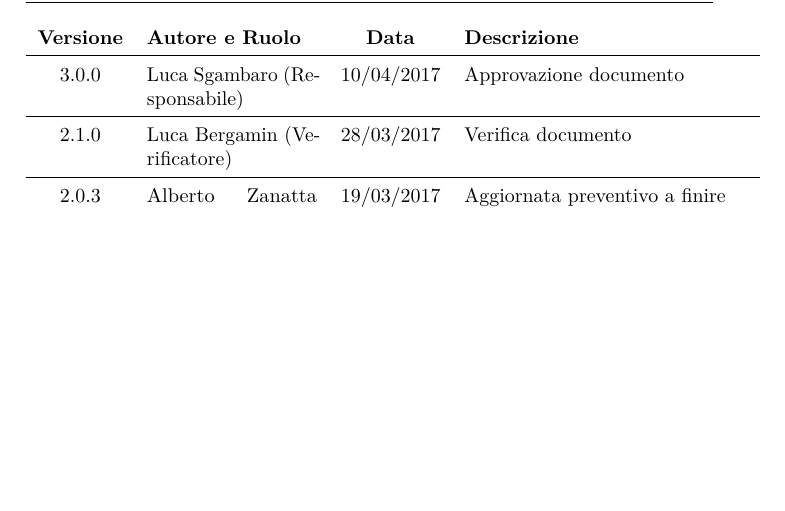
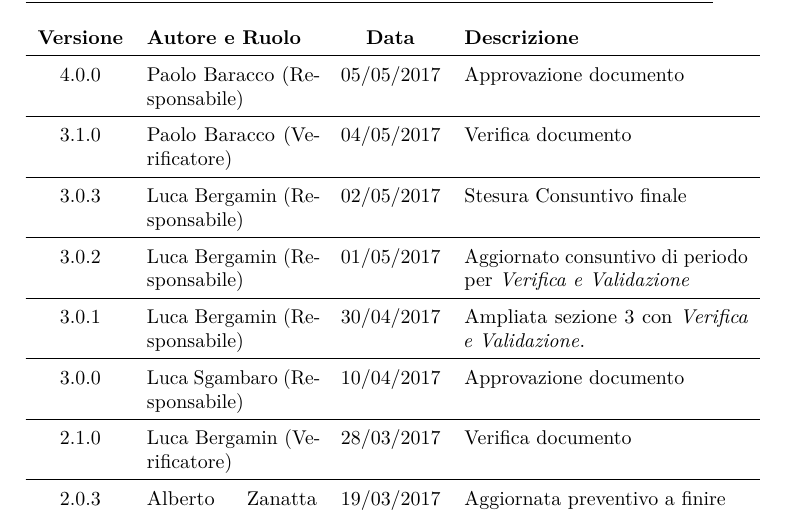
Before and after one commit to hivex-unipd/swedesigner-doc, a LaTeX document (Esterni/Piano_di_progetto/Piano_di_progetto_3_0_0.tex, which reads Esterni/Piano_di_progetto/diario.tex): part of page 2 of 86, cut so that both start at the same text, the shorter picture padded with empty space. Compiled offline with pdfLaTeX.

Commit message:
diario (woo miracolo) (no dai, spero vada bene, sennò ditemi)

```diff
--- a/Esterni/Piano_di_progetto/diario.tex
+++ b/Esterni/Piano_di_progetto/diario.tex
@@ -2,6 +2,18 @@
 % da includere con \include{diario}
 
 \begin{diario}
+
+	4.0.0 & {\PB} (Responsabile) & 05/05/2017 & Approvazione documento \\ \hline
+
+	3.1.0 & {\PB} (Verificatore) & 04/05/2017 & Verifica documento \\ \hline
+
+	3.0.3 & {\LB} (Responsabile) & 02/05/2017 & Stesura Consuntivo finale \\ \hline
+
+	3.0.2 & {\LB} (Responsabile) & 01/05/2017 & Aggiornato consuntivo di periodo per \VV \\ \hline
+
+	3.0.1 & {\LB} (Responsabile) & 30/04/2017 & Ampliata sezione \ref{sec:rischi} con \VV{}. \\ \hline
+
+
 	3.0.0 & {\LS} (Responsabile) & 10/04/2017 & Approvazione documento \\ \hline
 	2.1.0 & {\LB} (Verificatore) & 28/03/2017 & Verifica documento \\ \hline
 	2.0.3 & {\AZ} (Responsabile) & 19/03/2017 & Aggiornata preventivo a finire \\ \hline
```
